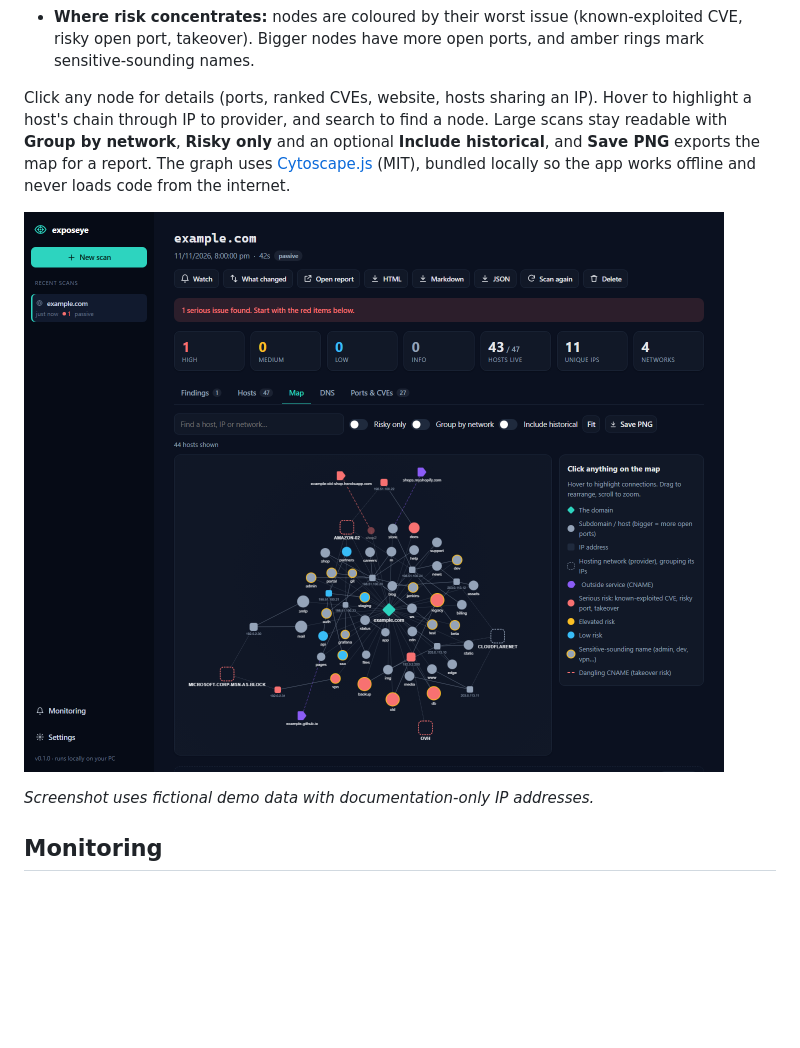
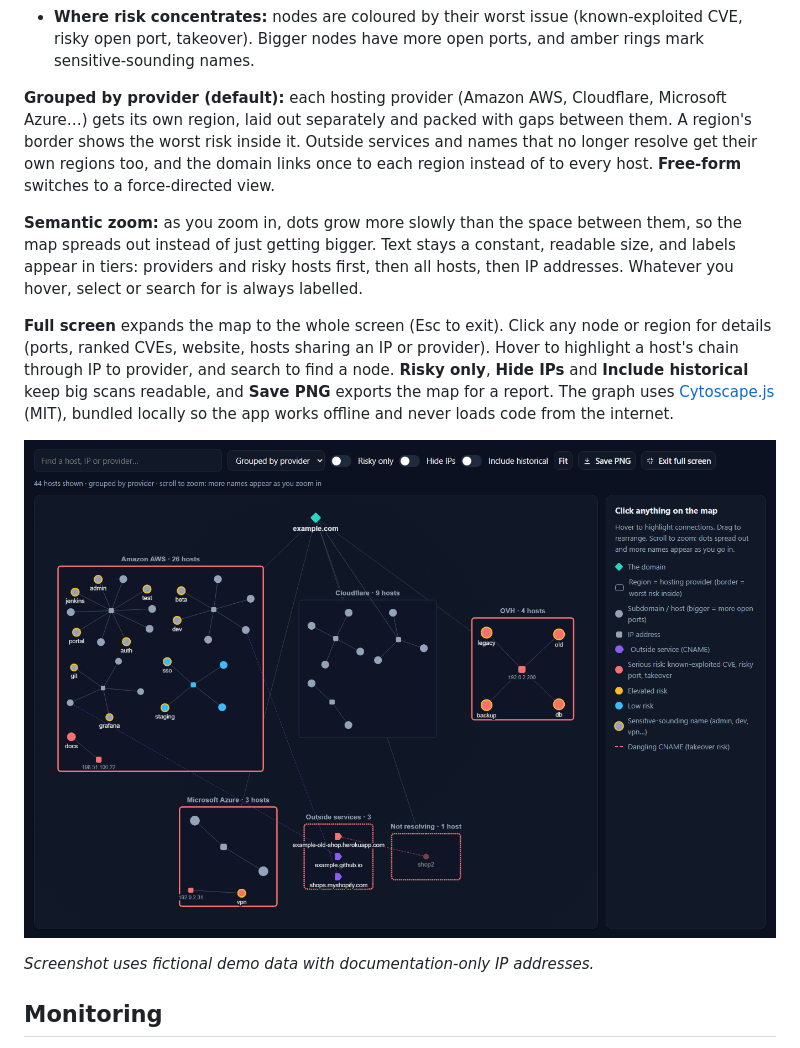
Before and after one commit to Ashtr1cks/exposeye, a Markdown page: README.md, the part around the change. Rendered like a GitHub page; pictures changed too: docs/app-map.png; blank space fills up the shorter version.

```diff
--- a/README.md
+++ b/README.md
@@ -123,11 +123,23 @@ to via CNAME. It surfaces patterns a table hides:
   open port, takeover). Bigger nodes have more open ports, and amber rings mark sensitive-sounding
   names.
 
-Click any node for details (ports, ranked CVEs, website, hosts sharing an IP). Hover to highlight
-a host's chain through IP to provider, and search to find a node. Large scans stay readable with
-**Group by network**, **Risky only** and an optional **Include historical**, and **Save PNG**
-exports the map for a report. The graph uses [Cytoscape.js](https://js.cytoscape.org/) (MIT),
-bundled locally so the app works offline and never loads code from the internet.
+**Grouped by provider (default):** each hosting provider (Amazon AWS, Cloudflare, Microsoft
+Azure…) gets its own region, laid out separately and packed with gaps between them. A region's
+border shows the worst risk inside it. Outside services and names that no longer resolve get
+their own regions too, and the domain links once to each region instead of to every host.
+**Free-form** switches to a force-directed view.
+
+**Semantic zoom:** as you zoom in, dots grow more slowly than the space between them, so the map
+spreads out instead of just getting bigger. Text stays a constant, readable size, and labels
+appear in tiers: providers and risky hosts first, then all hosts, then IP addresses. Whatever you
+hover, select or search for is always labelled.
+
+**Full screen** expands the map to the whole screen (Esc to exit). Click any node or region for
+details (ports, ranked CVEs, website, hosts sharing an IP or provider). Hover to highlight a
+host's chain through IP to provider, and search to find a node. **Risky only**, **Hide IPs** and
+**Include historical** keep big scans readable, and **Save PNG** exports the map for a report. The
+graph uses [Cytoscape.js](https://js.cytoscape.org/) (MIT), bundled locally so the app works
+offline and never loads code from the internet.
 
 ![Association map (demo data)](docs/app-map.png)
 
```
Also changed, not shown: 2 other files.
